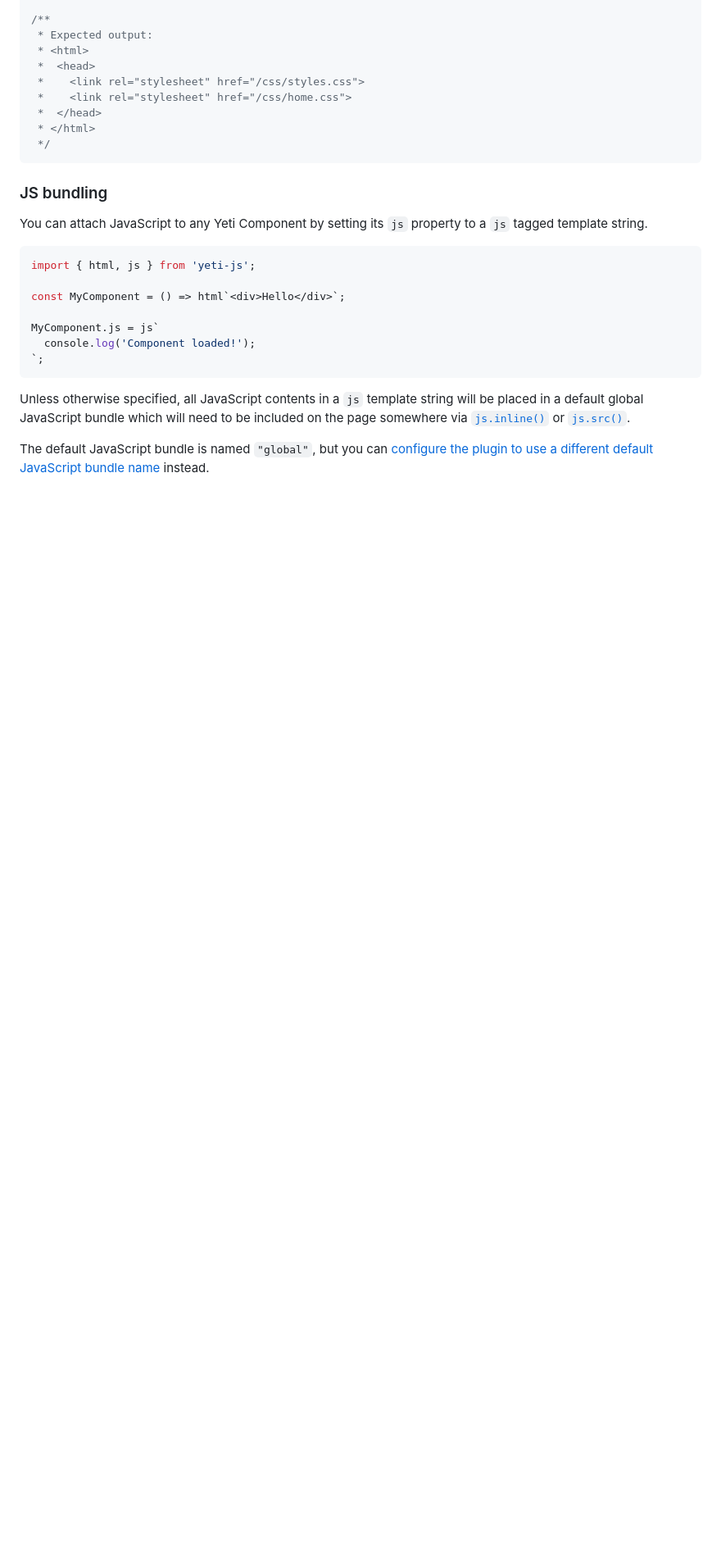
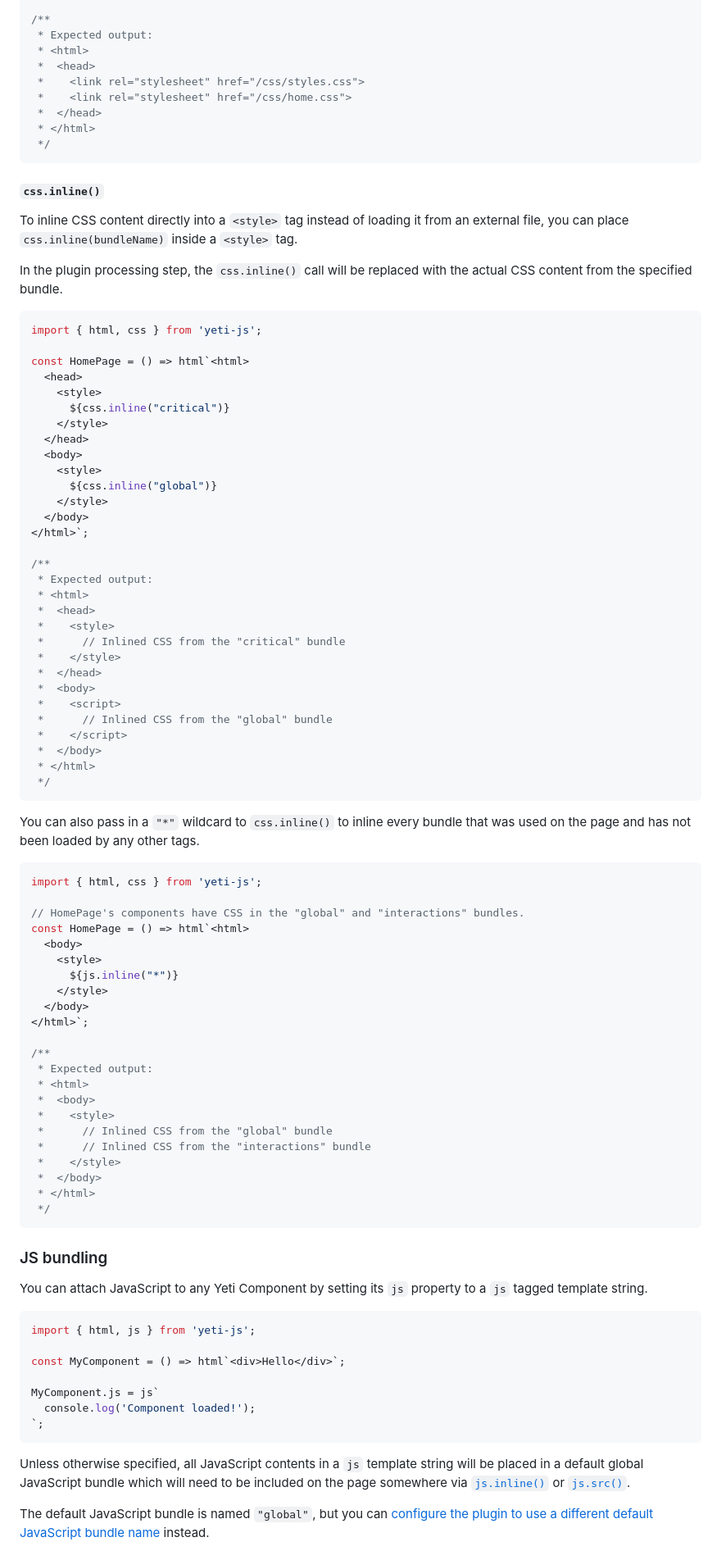
Before and after one commit to Gyanreyer/yeti-js, a Markdown page: README.md, the part around one of its changes. Shown at 82% size. Drawn GitHub-style; blank space fills up the shorter version.

Commit message:
README cleanup
- Add missing section for `css.inline()`, clean up some inconsistencies

````diff
--- a/README.md
+++ b/README.md
@@ -421,6 +423,75 @@ const HomePage = () => html`<html>
  */
 ```
 
+#### `css.inline()`
+
+To inline CSS content directly into a `<style>` tag instead of loading it from an external file,
+you can place `css.inline(bundleName)` inside a `<style>` tag.
+
+In the plugin processing step, the `css.inline()` call will be replaced with the actual CSS
+content from the specified bundle.
+
+```js
+import { html, css } from 'yeti-js';
+
+const HomePage = () => html`<html>
+  <head>
+    <style>
+      ${css.inline("critical")}
+    </style>
+  </head>
+  <body>
+    <style>
+      ${css.inline("global")}
+    </style>
+  </body>
+</html>`;
+
+/**
+ * Expected output:
+ * <html>
+ *  <head>
+ *    <style>
+ *      // Inlined CSS from the "critical" bundle
+ *    </style>
+ *  </head>
+ *  <body>
+ *    <script>
+ *      // Inlined CSS from the "global" bundle
+ *    </script>
+ *  </body>
+ * </html>
+ */
+```
+
+You can also pass in a `"*"` wildcard to `css.inline()` to inline every bundle that was
+used on the page and has not been loaded by any other tags.
+
+```js
+import { html, css } from 'yeti-js';
+
+// HomePage's components have CSS in the "global" and "interactions" bundles.
+const HomePage = () => html`<html>
+  <body>
+    <style>
+      ${js.inline("*")}
+    </style>
+  </body>
+</html>`;
+
+/**
+ * Expected output:
+ * <html>
+ *  <body>
+ *    <style>
+ *      // Inlined CSS from the "global" bundle
+ *      // Inlined CSS from the "interactions" bundle
+ *    </style>
+ *  </body>
+ * </html>
+ */
+```
+
 ### JS bundling
 
 You can attach JavaScript to any Yeti Component by setting its `js` property to a `js` tagged template string.
````
Also changed, not shown: other parts of README.md (+13 -11 lines).
